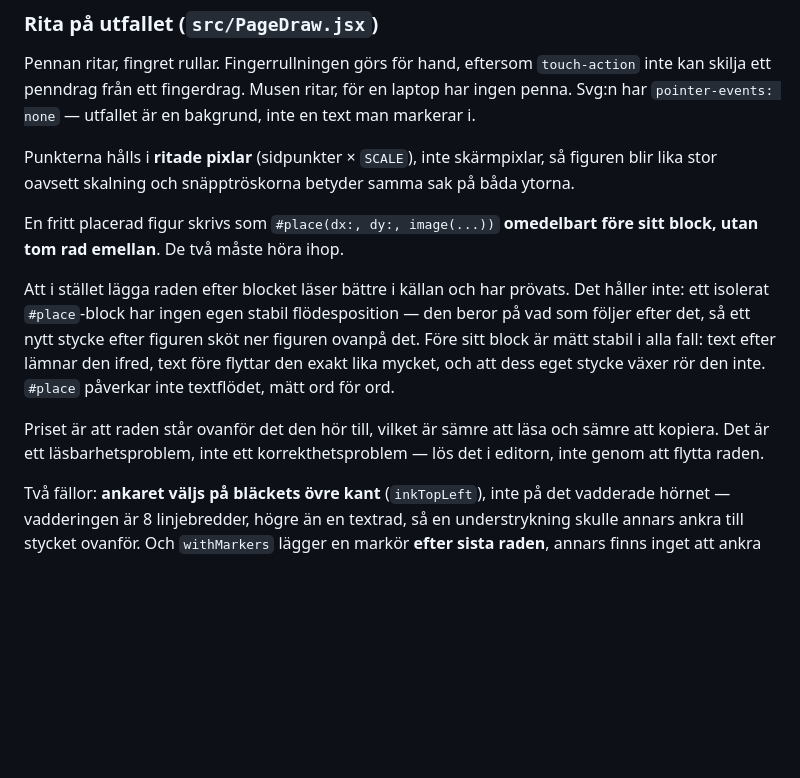
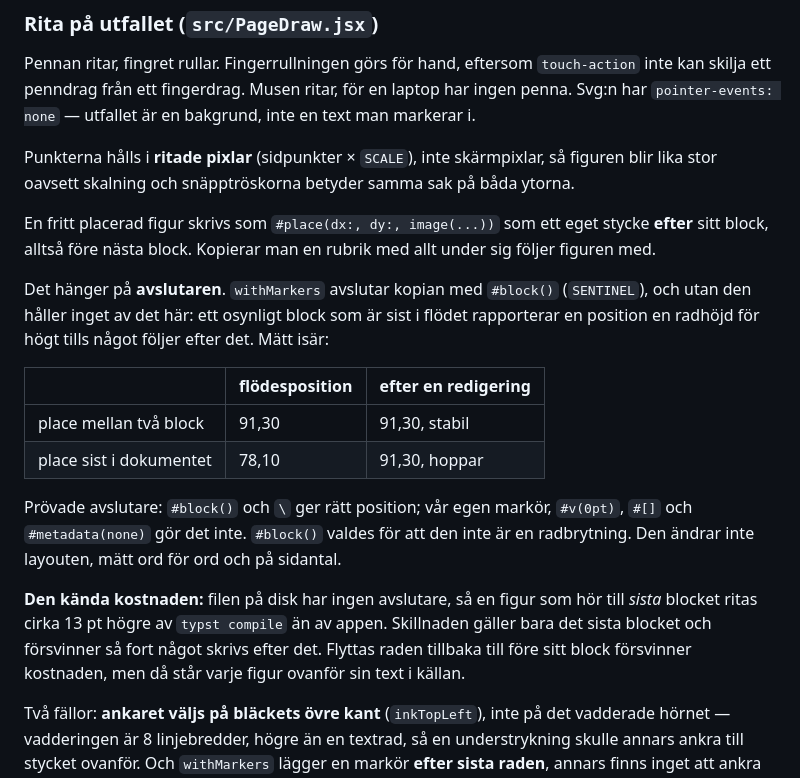
Before and after one commit to elisgrahn/anteckningar, a Markdown page: CLAUDE.md, the part around the change. Rendered like a GitHub page; blank space fills up the shorter version.

Commit message:
Dokumentera avslutaren och vad den kostar
Co-Authored-By: Claude Opus 5 <noreply@anthropic.com>

```diff
--- a/CLAUDE.md
+++ b/CLAUDE.md
@@ -151,20 +151,30 @@ Punkterna hålls i **ritade pixlar** (sidpunkter × `SCALE`), inte skärmpixlar,
 figuren blir lika stor oavsett skalning och snäpptröskorna betyder samma sak på
 båda ytorna.
 
-En fritt placerad figur skrivs som `#place(dx:, dy:, image(...))` **omedelbart
-före sitt block, utan tom rad emellan**. De två måste höra ihop.
+En fritt placerad figur skrivs som `#place(dx:, dy:, image(...))` som ett eget
+stycke **efter** sitt block, alltså före nästa block. Kopierar man en rubrik med
+allt under sig följer figuren med.
 
-Att i stället lägga raden efter blocket läser bättre i källan och har prövats.
-Det håller inte: ett isolerat `#place`-block har ingen egen stabil
-flödesposition — den beror på vad som följer efter det, så ett nytt stycke efter
-figuren sköt ner figuren ovanpå det. Före sitt block är mätt stabil i alla fall:
-text efter lämnar den ifred, text före flyttar den exakt lika mycket, och att
-dess eget stycke växer rör den inte. `#place` påverkar inte textflödet, mätt ord
-för ord.
+Det hänger på **avslutaren**. `withMarkers` avslutar kopian med `#block()`
+(`SENTINEL`), och utan den håller inget av det här: ett osynligt block som är
+sist i flödet rapporterar en position en radhöjd för högt tills något följer
+efter det. Mätt isär:
 
-Priset är att raden står ovanför det den hör till, vilket är sämre att läsa och
-sämre att kopiera. Det är ett läsbarhetsproblem, inte ett korrekthetsproblem —
-lös det i editorn, inte genom att flytta raden.
+| | flödesposition | efter en redigering |
+|---|---|---|
+| place mellan två block | 91,30 | 91,30, stabil |
+| place sist i dokumentet | 78,10 | 91,30, hoppar |
+
+Prövade avslutare: `#block()` och `\` ger rätt position; vår egen markör,
+`#v(0pt)`, `#[]` och `#metadata(none)` gör det inte. `#block()` valdes för att
+den inte är en radbrytning. Den ändrar inte layouten, mätt ord för ord och på
+sidantal.
+
+**Den kända kostnaden:** filen på disk har ingen avslutare, så en figur som hör
+till *sista* blocket ritas cirka 13 pt högre av `typst compile` än av appen.
+Skillnaden gäller bara det sista blocket och försvinner så fort något skrivs
+efter det. Flyttas raden tillbaka till före sitt block försvinner kostnaden, men
+då står varje figur ovanför sin text i källan.
 
 Två fällor: **ankaret väljs på bläckets övre kant** (`inkTopLeft`), inte på det
 vadderade hörnet — vadderingen är 8 linjebredder, högre än en textrad, så en
```
